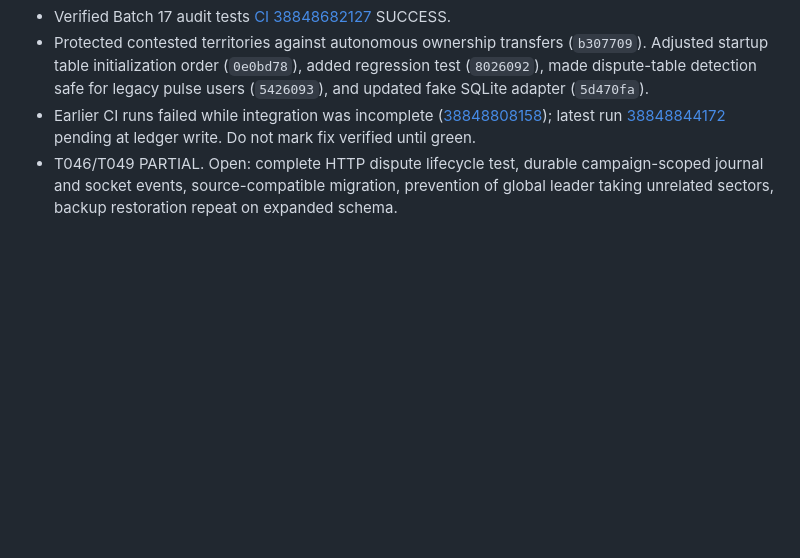
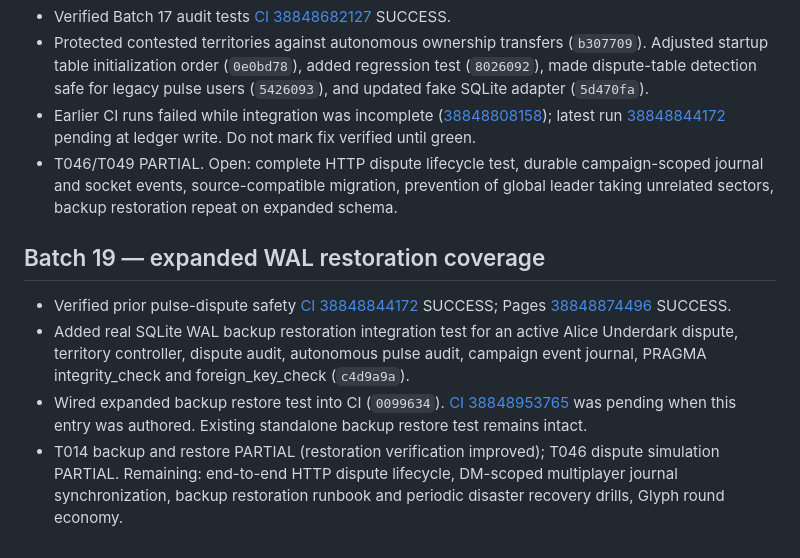
Before and after one commit to josephdhahbi-svg/alice-zress-campaign, a Markdown page: docs/new-directive-100-task-ledger.md, the part around the change. GitHub-like rendering; blank space fills up the shorter version.

Commit message:
docs: record expanded SQLite dispute backup restoration evidence

```diff
--- a/docs/new-directive-100-task-ledger.md
+++ b/docs/new-directive-100-task-ledger.md
@@ -228,3 +228,9 @@ Status vocabulary: **DONE** (verified acceptance), **PARTIAL** (some implementat
 - Protected contested territories against autonomous ownership transfers (`b307709`). Adjusted startup table initialization order (`0e0bd78`), added regression test (`8026092`), made dispute-table detection safe for legacy pulse users (`5426093`), and updated fake SQLite adapter (`5d470fa`).
 - Earlier CI runs failed while integration was incomplete ([38848808158](https://github.com/josephdhahbi-svg/alice-zress-campaign/actions/runs/38848808158)); latest run [38848844172](https://github.com/josephdhahbi-svg/alice-zress-campaign/actions/runs/38848844172) pending at ledger write. Do not mark fix verified until green.
 - T046/T049 PARTIAL. Open: complete HTTP dispute lifecycle test, durable campaign-scoped journal and socket events, source-compatible migration, prevention of global leader taking unrelated sectors, backup restoration repeat on expanded schema.
+
+## Batch 19 — expanded WAL restoration coverage
+- Verified prior pulse-dispute safety [CI 38848844172](https://github.com/josephdhahbi-svg/alice-zress-campaign/actions/runs/38848844172) SUCCESS; Pages [38848874496](https://github.com/josephdhahbi-svg/alice-zress-campaign/actions/runs/38848874496) SUCCESS.
+- Added real SQLite WAL backup restoration integration test for an active Alice Underdark dispute, territory controller, dispute audit, autonomous pulse audit, campaign event journal, PRAGMA integrity_check and foreign_key_check (`c4d9a9a`).
+- Wired expanded backup restore test into CI (`0099634`). [CI 38848953765](https://github.com/josephdhahbi-svg/alice-zress-campaign/actions/runs/38848953765) was pending when this entry was authored. Existing standalone backup restore test remains intact.
+- T014 backup and restore PARTIAL (restoration verification improved); T046 dispute simulation PARTIAL. Remaining: end-to-end HTTP dispute lifecycle, DM-scoped multiplayer journal synchronization, backup restoration runbook and periodic disaster recovery drills, Glyph round economy.
```
